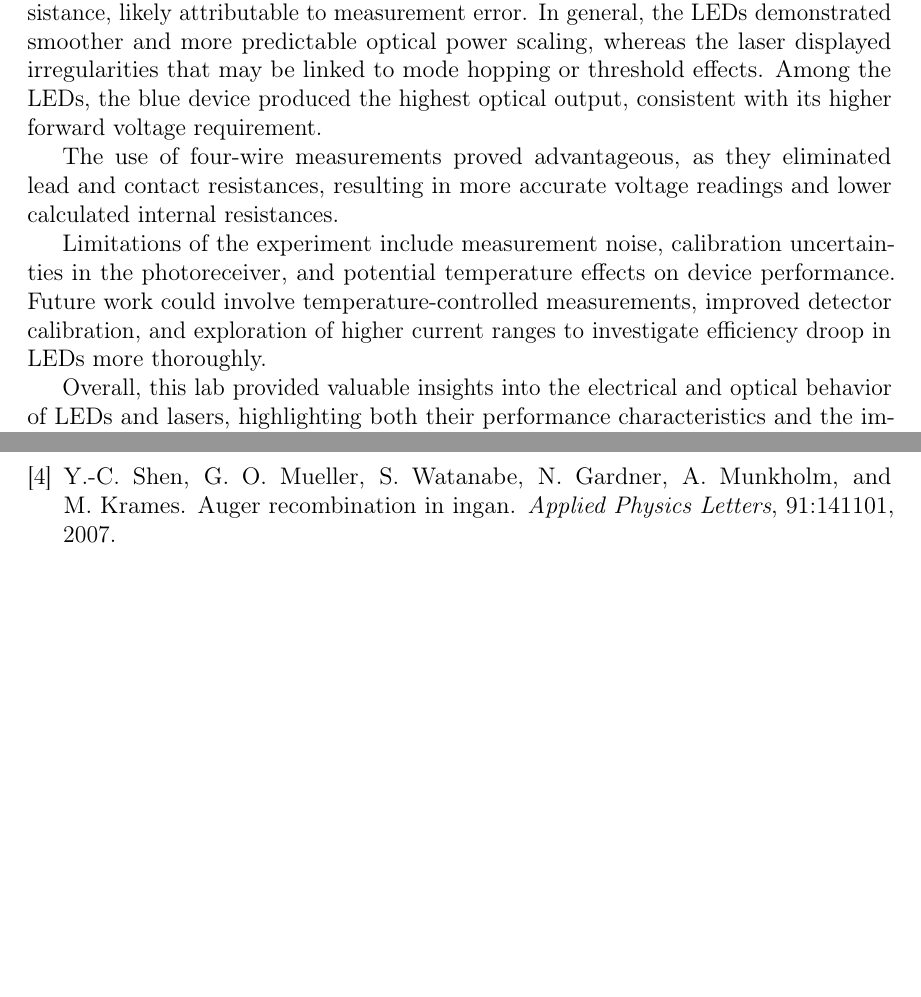
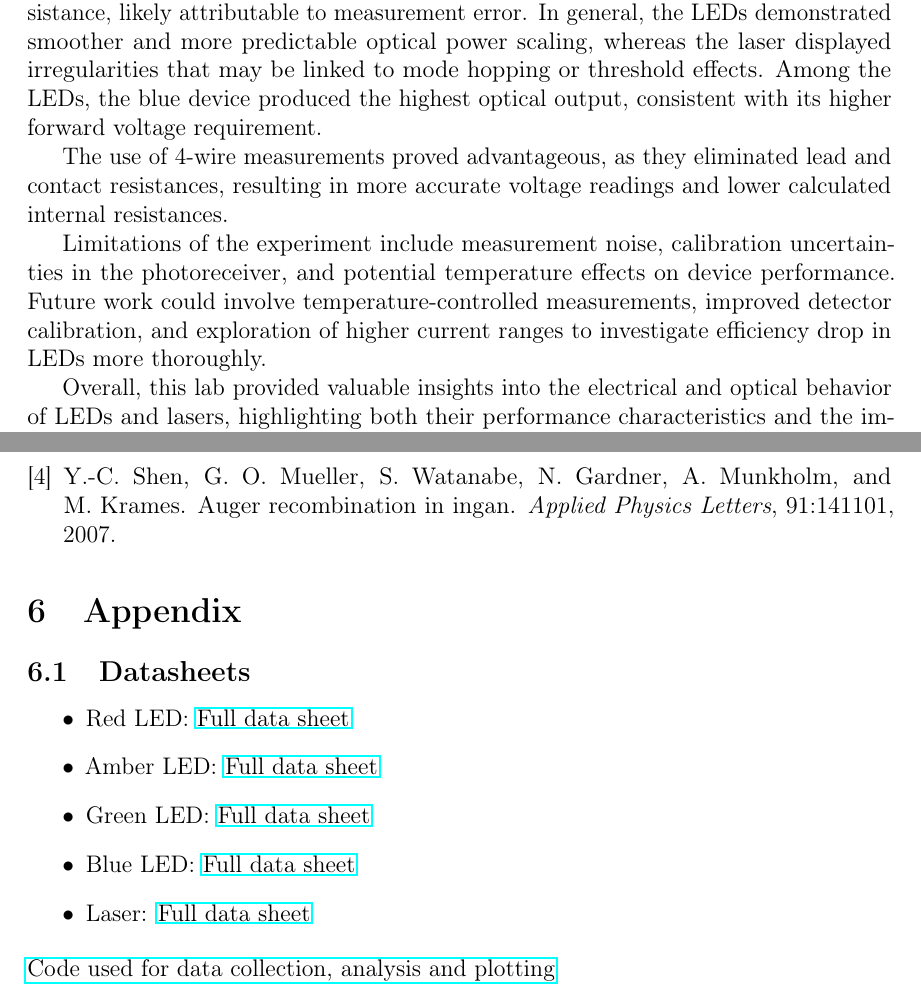
Before and after one commit to 123700659-gif/lasers_and_leds, a LaTeX document (lab_5.tex): two parts of pages 31 and 32 of 32, joined at a grey line, cut so that both start at the same text, the shorter picture padded with empty space. Compiled offline with pdfLaTeX.

Commit message:
Update lab data files

```diff
--- a/lab_5.tex
+++ b/lab_5.tex
@@ -606,13 +606,24 @@ The objective of this lab was to characterize the LIV (Light--Current--Voltage)
 
 Analysis of internal resistances revealed variations among devices. While most LEDs exhibited stable resistance values, the blue LED showed an apparent negative resistance, likely attributable to measurement error. In general, the LEDs demonstrated smoother and more predictable optical power scaling, whereas the laser displayed irregularities that may be linked to mode hopping or threshold effects. Among the LEDs, the blue device produced the highest optical output, consistent with its higher forward voltage requirement.
 
-The use of four-wire measurements proved advantageous, as they eliminated lead and contact resistances, resulting in more accurate voltage readings and lower calculated internal resistances.
+The use of 4-wire measurements proved advantageous, as they eliminated lead and contact resistances, resulting in more accurate voltage readings and lower calculated internal resistances.
 
-Limitations of the experiment include measurement noise, calibration uncertainties in the photoreceiver, and potential temperature effects on device performance. Future work could involve temperature-controlled measurements, improved detector calibration, and exploration of higher current ranges to investigate efficiency droop in LEDs more thoroughly.
+Limitations of the experiment include measurement noise, calibration uncertainties in the photoreceiver, and potential temperature effects on device performance. Future work could involve temperature-controlled measurements, improved detector calibration, and exploration of higher current ranges to investigate efficiency drop in LEDs more thoroughly.
 
 Overall, this lab provided valuable insights into the electrical and optical behavior of LEDs and lasers, highlighting both their performance characteristics and the importance of precise measurement techniques in optoelectronic device characterization.
 
 \bibliographystyle{unsrt}
 \bibliography{refs}
 
+
+\section{Appendix}
+\subsection{Datasheets}
+\begin{itemize}
+    \item Red LED: \href{https://github.com/123700659-gif/lasers_and_leds/blob/b06cbedd6583ba8bb4b780d5e56fc3c27b4dd94d/commands/Device_Characterization_Data_Red26.7k_fr_current_power.csv}{Full data sheet}
+    \item Amber LED: \href{https://github.com/123700659-gif/lasers_and_leds/blob/b06cbedd6583ba8bb4b780d5e56fc3c27b4dd94d/commands/Device_Characterization_Data_Amber26.7k_fr_current_power.csv}{Full data sheet}
+    \item Green LED: \href{https://github.com/123700659-gif/lasers_and_leds/blob/b06cbedd6583ba8bb4b780d5e56fc3c27b4dd94d/commands/Device_Characterization_Data_Green26.7k_fr_current_power.csv}{Full data sheet}
+    \item Blue LED: \href{https://github.com/123700659-gif/lasers_and_leds/blob/b06cbedd6583ba8bb4b780d5e56fc3c27b4dd94d/commands/Device_Characterization_Data_Blue26.7k_fr_current_power.csv}{Full data sheet}
+    \item Laser: \href{https://github.com/123700659-gif/lasers_and_leds/blob/b06cbedd6583ba8bb4b780d5e56fc3c27b4dd94d/commands/Device_Characterization_Data_Laser26.7k_fr_with_power.csv}{Full data sheet}
+\end{itemize}
+\href{https://github.com/123700659-gif/lasers_and_leds/blob/b06cbedd6583ba8bb4b780d5e56fc3c27b4dd94d/commands/Commands.ipynb}{Code used for data collection, analysis and plotting}
 \end{document}
```
Also changed, not shown: lab_5.tex (4 more changed lines), 7 other files.
